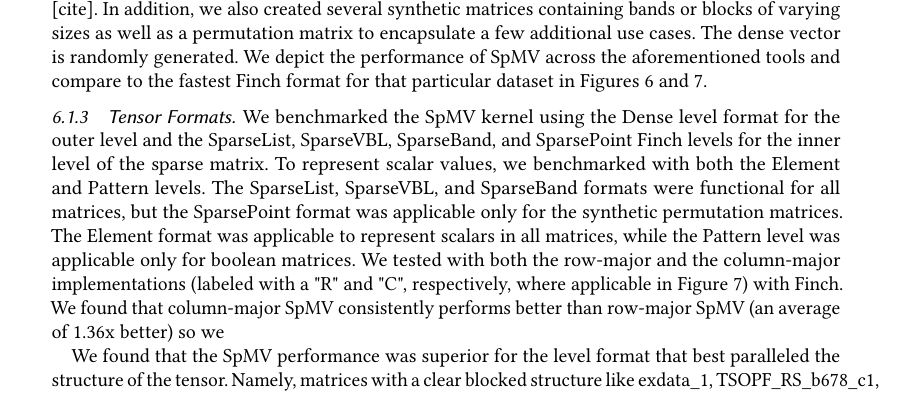
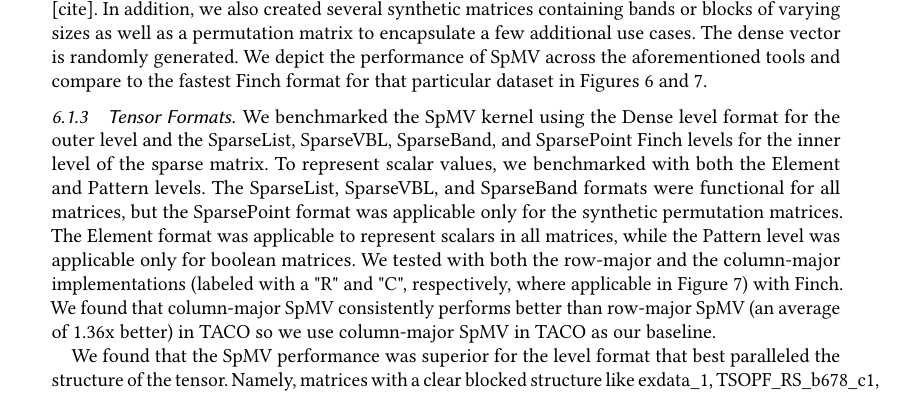
Before and after one commit to willow-ahrens/FinchSystemPaper, a LaTeX paper (main.tex, which reads sections/eval.tex): part of page 9 of 16, cut so that both start at the same text. Compiled offline with pdfLaTeX.

Commit message:
Update on Overleaf.

```diff
--- a/sections/eval.tex
+++ b/sections/eval.tex
@@ -97,7 +97,7 @@ We compare Finch’s performance to that of TACO, SuiteSparseGraphBLAS, and Juli
 \end{figure}
 
 \subsubsection{Tensor Formats}
-We benchmarked the SpMV kernel using the Dense level format for the outer level and the SparseList, SparseVBL, SparseBand, and SparsePoint Finch levels for the inner level of the sparse matrix. To represent scalar values, we benchmarked with both the Element and Pattern levels. The SparseList, SparseVBL, and SparseBand formats were functional for all matrices, but the SparsePoint format was applicable only for the synthetic permutation matrices. The Element format was applicable to represent scalars in all matrices, while the Pattern level was applicable only for boolean matrices. We tested with both the row-major and the column-major implementations (labeled with a "R" and "C", respectively, where applicable in Figure \ref{spmv_grouped}) with Finch. We found that column-major SpMV consistently performs better than row-major SpMV (an average of 1.36x better) so we
+We benchmarked the SpMV kernel using the Dense level format for the outer level and the SparseList, SparseVBL, SparseBand, and SparsePoint Finch levels for the inner level of the sparse matrix. To represent scalar values, we benchmarked with both the Element and Pattern levels. The SparseList, SparseVBL, and SparseBand formats were functional for all matrices, but the SparsePoint format was applicable only for the synthetic permutation matrices. The Element format was applicable to represent scalars in all matrices, while the Pattern level was applicable only for boolean matrices. We tested with both the row-major and the column-major implementations (labeled with a "R" and "C", respectively, where applicable in Figure \ref{spmv_grouped}) with Finch. We found that column-major SpMV consistently performs better than row-major SpMV (an average of 1.36x better) in TACO so we use column-major SpMV in TACO as our baseline.
 
 We found that the SpMV performance was superior for the level format that best paralleled the structure of the tensor. Namely, matrices with a clear blocked structure like exdata\_1, TSOPF\_RS\_b678\_c1, and heart3 performed notably well with the SparseVBL format in comparison to both TACO and the Finch SparseList formats (which we consider the closest analog to the sparse matrix format used in TACO and other libraries) with speedups of 2.16, 1.55, and 1.30 relative to TACO and of 1.47, 2.13, and 1.42 relative to the fastest SparseList Finch SpMV implementation. Furthermore, the synthetic Toeplitz banded matrices we constructed performed the best with the SparseBand matrix, in particular with the $toeplitz\_large\_band$ and the $toeplitz\_medium\_band$ matrices having a speedup of 1.98 and 1.64 relative to TACO and a speedup of 1.47 and 1.24 relative to the fastest SparseList Finch SpMV implementation.
 
```
